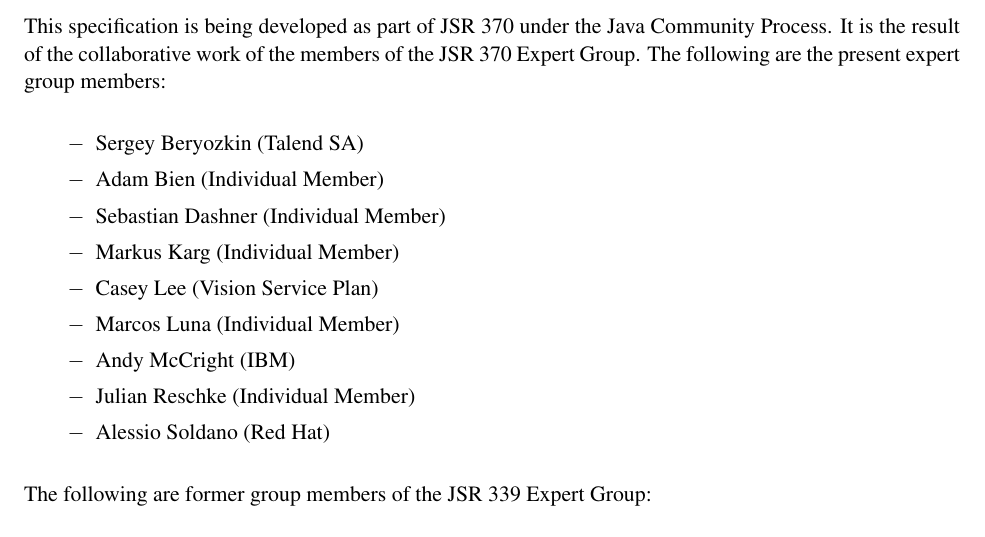
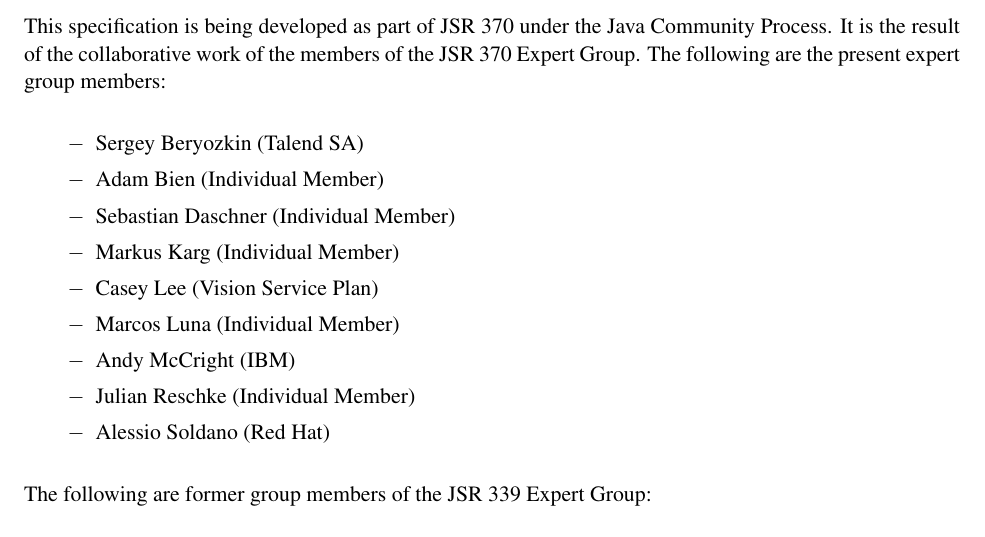
Before and after one commit to javaee/jax-rs-spec, a LaTeX book (spec.tex, which reads chapters/intro.tex): part of page 12 of 100, cut so that both start at the same text. Compiled offline with pdfLaTeX.

Commit message:
fixed type in member name

```diff
--- a/chapters/intro.tex
+++ b/chapters/intro.tex
@@ -129,7 +129,7 @@
 \begin{list}{$-$}{\parsep 0em \labelwidth 0em}
 \item Sergey Beryozkin (Talend SA)
 \item Adam Bien (Individual Member)
-\item Sebastian Dashner (Individual Member)
+\item Sebastian Daschner (Individual Member)
 \item Markus Karg (Individual Member)
 \item Casey Lee (Vision Service Plan)
 \item Marcos Luna (Individual Member)
```
